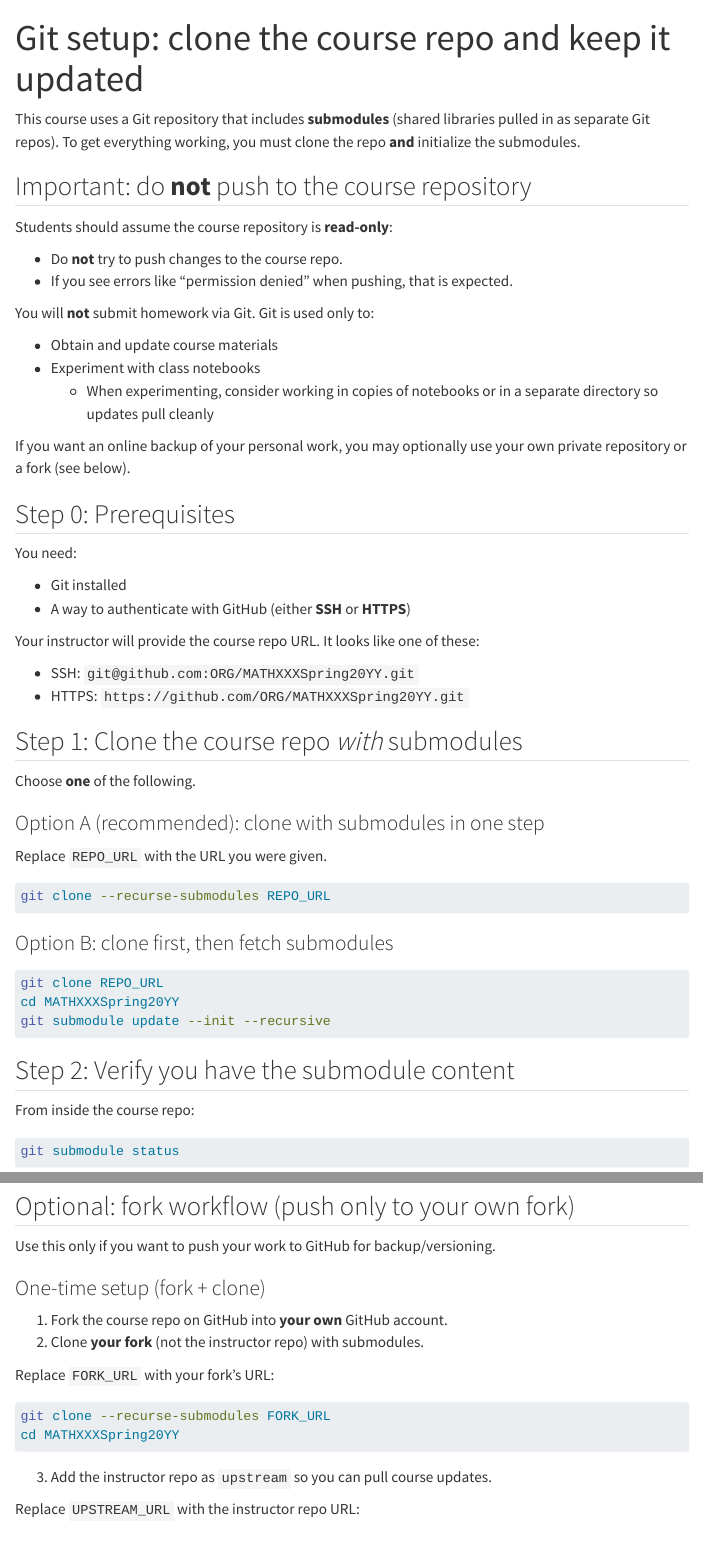
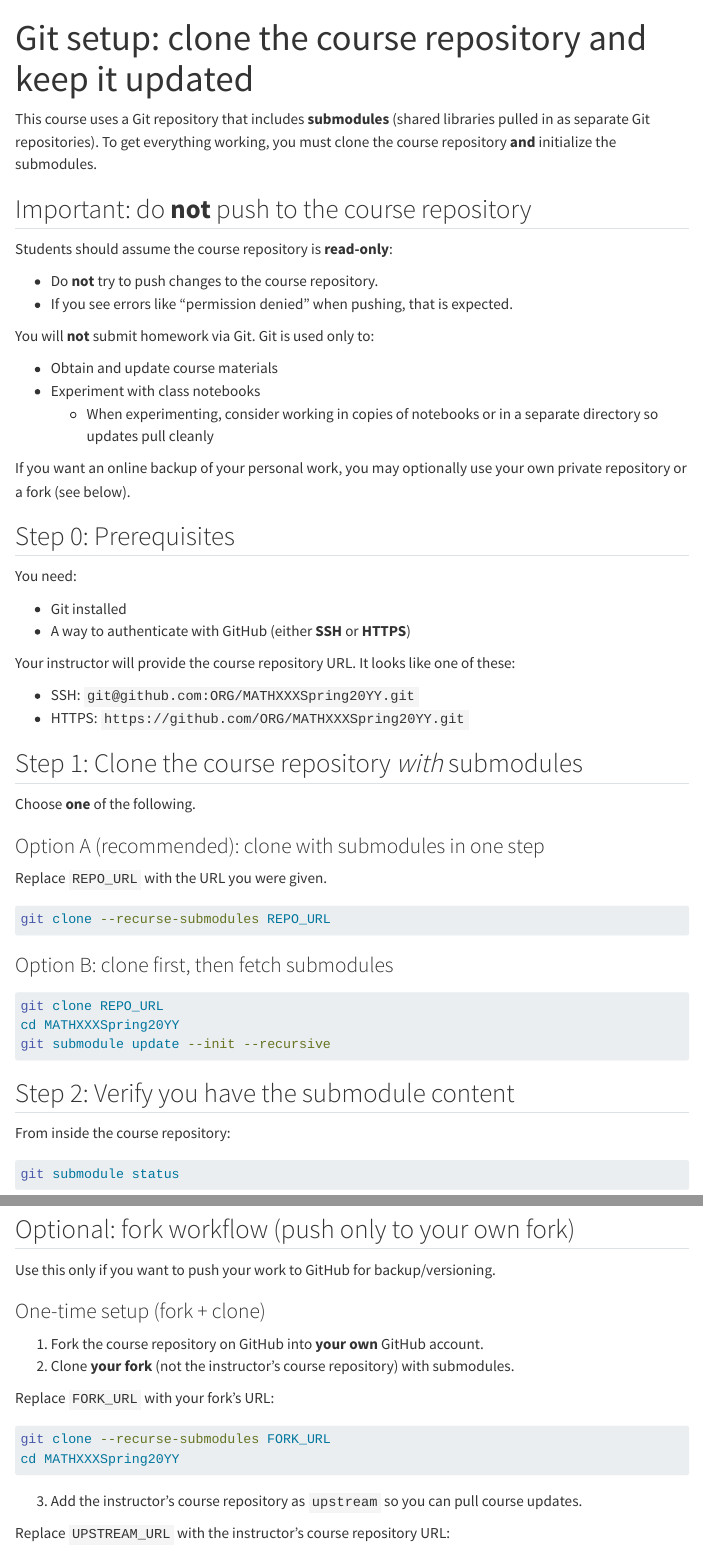
Before and after one commit to fjhickernell/HickernellAcademicLib, a Quarto document (classlib/quarto/pages/git-clone-update-with-submodules.qmd): the page in a window 1100 px wide, from its top, and a second part further down, joined at a grey line. Rendered offline with R 4.5, knitr and Pandoc in place of Quarto, with nearby package versions; menus at the side of the page are left out.

Commit message:
Standardize course repository terminology

````diff
--- a/classlib/quarto/pages/git-clone-update-with-submodules.qmd
+++ b/classlib/quarto/pages/git-clone-update-with-submodules.qmd
@@ -1,18 +1,18 @@
 ---
-title: "Git setup: clone the course repo and keep it updated"
+title: "Git setup: clone the course repository and keep it updated"
 format:
   html:
     toc: true
 ---
 
-This course uses a Git repository that includes **submodules** (shared libraries pulled in as separate Git repos).
-To get everything working, you must clone the repo **and** initialize the submodules.
+This course uses a Git repository that includes **submodules** (shared libraries pulled in as separate Git repositories).
+To get everything working, you must clone the course repository **and** initialize the submodules.
 
 ## Important: do **not** push to the course repository
 
 Students should assume the course repository is **read-only**:
 
-- Do **not** try to push changes to the course repo.
+- Do **not** try to push changes to the course repository.
 - If you see errors like “permission denied” when pushing, that is expected.
 
 You will **not** submit homework via Git. Git is used only to:
@@ -30,12 +30,12 @@ You need:
 - Git installed
 - A way to authenticate with GitHub (either **SSH** or **HTTPS**)
 
-Your instructor will provide the course repo URL. It looks like one of these:
+Your instructor will provide the course repository URL. It looks like one of these:
 
 - SSH: `git@github.com:ORG/MATHXXXSpring20YY.git`
 - HTTPS: `https://github.com/ORG/MATHXXXSpring20YY.git`
 
-## Step 1: Clone the course repo *with* submodules
+## Step 1: Clone the course repository *with* submodules
 
 Choose **one** of the following.
 
@@ -57,7 +57,7 @@ git submodule update --init --recursive
 
 ## Step 2: Verify you have the submodule content
 
-From inside the course repo:
+From inside the course repository:
 
 ```bash
 git submodule status
@@ -119,8 +119,8 @@ Use this only if you want to push your work to GitHub for backup/versioning.
 
 ### One-time setup (fork + clone)
 
-1. Fork the course repo on GitHub into **your own** GitHub account.
-2. Clone **your fork** (not the instructor repo) with submodules.
+1. Fork the course repository on GitHub into **your own** GitHub account.
+2. Clone **your fork** (not the instructor's course repository) with submodules.
 
 Replace `FORK_URL` with your fork’s URL:
 
@@ -129,9 +129,9 @@ git clone --recurse-submodules FORK_URL
 cd MATHXXXSpring20YY
 ```
 
-3. Add the instructor repo as `upstream` so you can pull course updates.
+3. Add the instructor's course repository as `upstream` so you can pull course updates.
 
-Replace `UPSTREAM_URL` with the instructor repo URL:
+Replace `UPSTREAM_URL` with the instructor's course repository URL:
 
 ```bash
 git remote add upstream UPSTREAM_URL
````
Also changed, not shown: classlib/quarto/slides/shared/statistics/intro/how-to-read-slides.qmd (+1 -1 lines), classlib/quarto/pages/git-clone-update-with-submodules.qmd (10 more changed lines).
